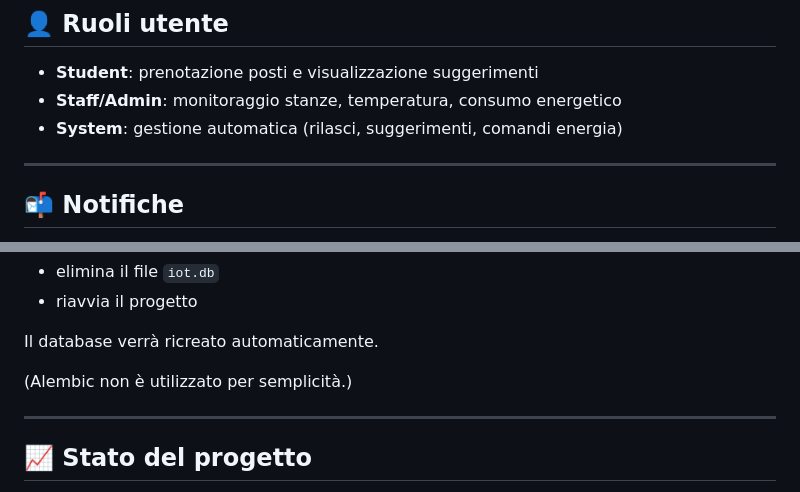
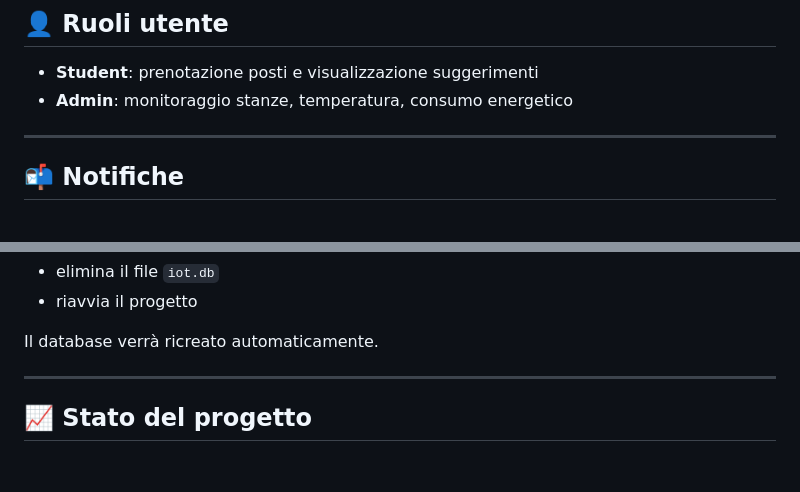
Before and after one commit to PinelliLuca/library-booking-system, a Markdown page: README.md, 2 parts joined by grey strips. Drawn GitHub-style; blank space fills up the shorter version.

```diff
--- a/README.md
+++ b/README.md
@@ -134,8 +134,8 @@ Il sistema preferisce concentrare gli studenti nelle stanze già attive.
 ## 👤 Ruoli utente
 
 - **Student**: prenotazione posti e visualizzazione suggerimenti
-- **Staff/Admin**: monitoraggio stanze, temperatura, consumo energetico
-- **System**: gestione automatica (rilasci, suggerimenti, comandi energia)
+- **Admin**: monitoraggio stanze, temperatura, consumo energetico
+
 
 ---
 
@@ -183,7 +183,6 @@ Se modifichi i model SQLAlchemy:
 
 Il database verrà ricreato automaticamente.
 
-(Alembic non è utilizzato per semplicità.)
 
 ---
 
```
